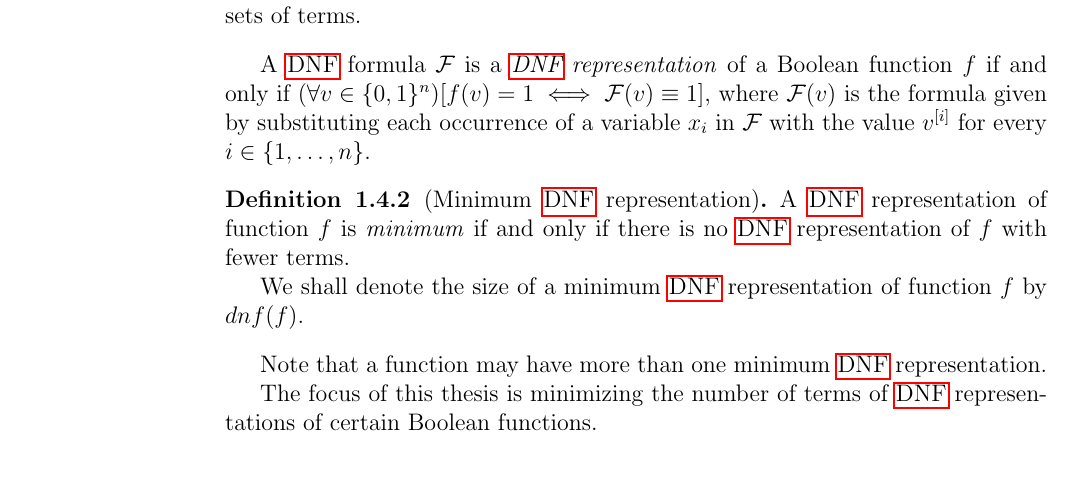
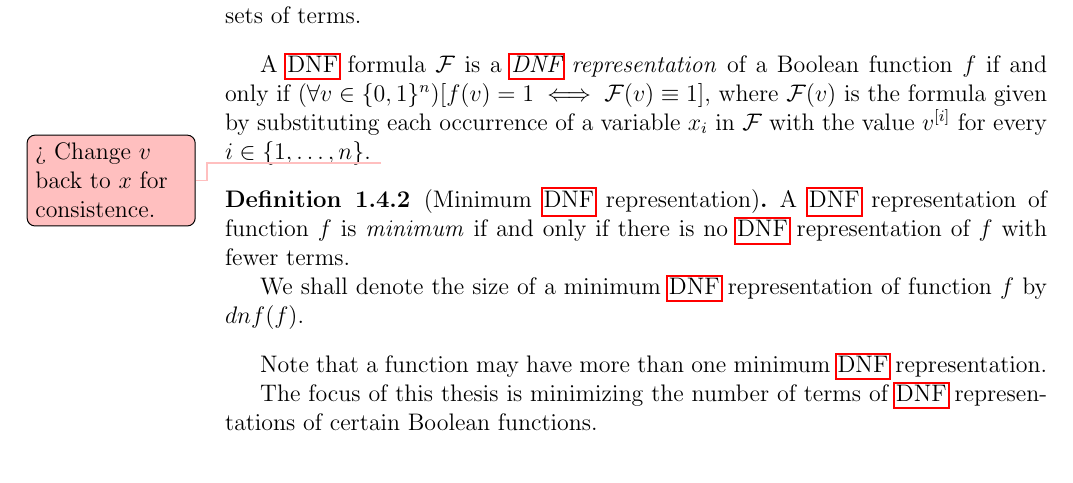
Before and after one commit to filipbartek/ibf, a LaTeX thesis (thesis.tex, which reads thesis/definitions.tex): part of page 9 of 44, cut so that both start at the same text. Compiled offline with pdfLaTeX.

Commit message:
definitions: Add a todomaybe

```diff
--- a/thesis/definitions.tex
+++ b/thesis/definitions.tex
@@ -171,6 +171,7 @@ given by substituting
 each occurrence of a variable $x_i$ in $\mathcal{F}$
 with the value $\bit{v}{i}$
 for every $i \in \curly{1, \ldots, n}$.
+\todomaybe{Change $v$ back to $x$ for consistence.}
 
 \begin{definition}[Minimum \acrshort{dnf} representation]
 A \acrshort{dnf} representation of function $f$ is
```
